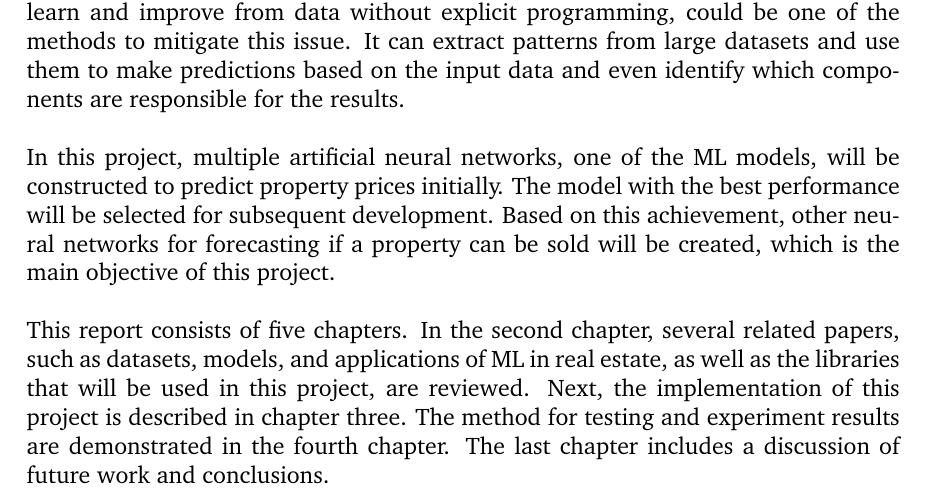
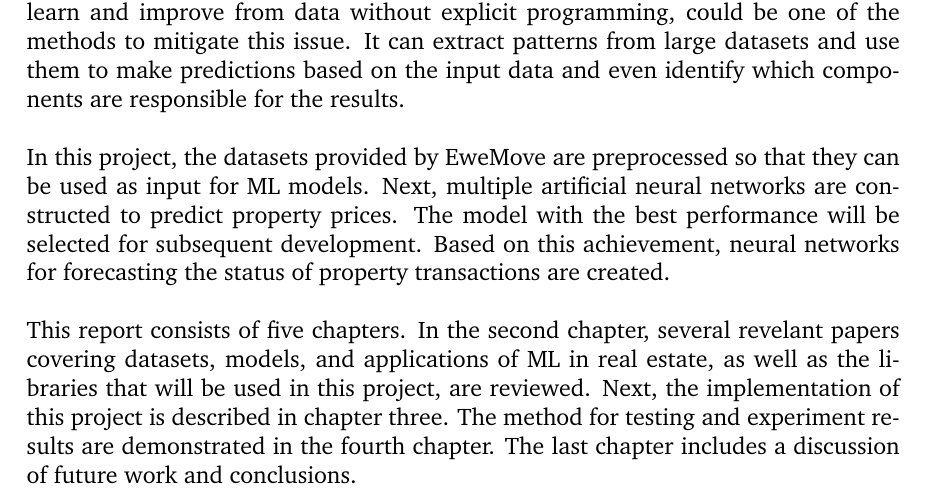
Before and after one commit to luowx0905/Individual-Project, a LaTeX thesis (Final Report/main.tex): part of page 9 of 66, cut so that both start at the same text. Compiled offline with pdfLaTeX.

Commit message:
Final report
intro

```diff
--- a/Final Report/main.tex
+++ b/Final Report/main.tex
@@ -67,10 +67,10 @@ The real estate market is one of the most significant aspects of the economy, an
 However, there are extensive data for the real estate market, ranging from different years and all over the world, which can be one of the main obstacles for analysis as it is approximately impossible for humans to obtain insights into the data manually. Under this circumstance, machine learning (ML), a technique that the computer can learn and improve from data without explicit programming, could be one of the methods to mitigate this issue. It can extract patterns from large datasets and use them to make predictions based on the input data and even identify which components are responsible for the results.
 \\
 
-In this project, multiple artificial neural networks, one of the ML models, will be constructed to predict property prices initially. The model with the best performance will be selected for subsequent development. Based on this achievement, other neural networks for forecasting if a property can be sold will be created, which is the main objective of this project.
-\\
-
-This report consists of five chapters. In the second chapter, several related papers, such as datasets, models, and applications of ML in real estate, as well as the libraries that will be used in this project, are reviewed. Next, the implementation of this project is described in chapter three. The method for testing and experiment results are demonstrated in the fourth chapter. The last chapter includes a discussion of future work and conclusions.
+In this project, the datasets provided by EweMove are preprocessed so that they can be used as input for ML models. Next, multiple artificial neural networks are constructed to predict property prices. The model with the best performance will be selected for subsequent development. Based on this achievement, neural networks for forecasting the status of property transactions are created.
+\\
+
+This report consists of five chapters. In the second chapter, several revelant papers covering datasets, models, and applications of ML in real estate, as well as the libraries that will be used in this project, are reviewed. Next, the implementation of this project is described in chapter three. The method for testing and experiment results are demonstrated in the fourth chapter. The last chapter includes a discussion of future work and conclusions.
 
 %%%%%%%%%%%%%%%%%%%%%%%%%%%%%%%%%%%%
 \chapter{Literature Review}
```
Also changed, not shown: 2 other files.
